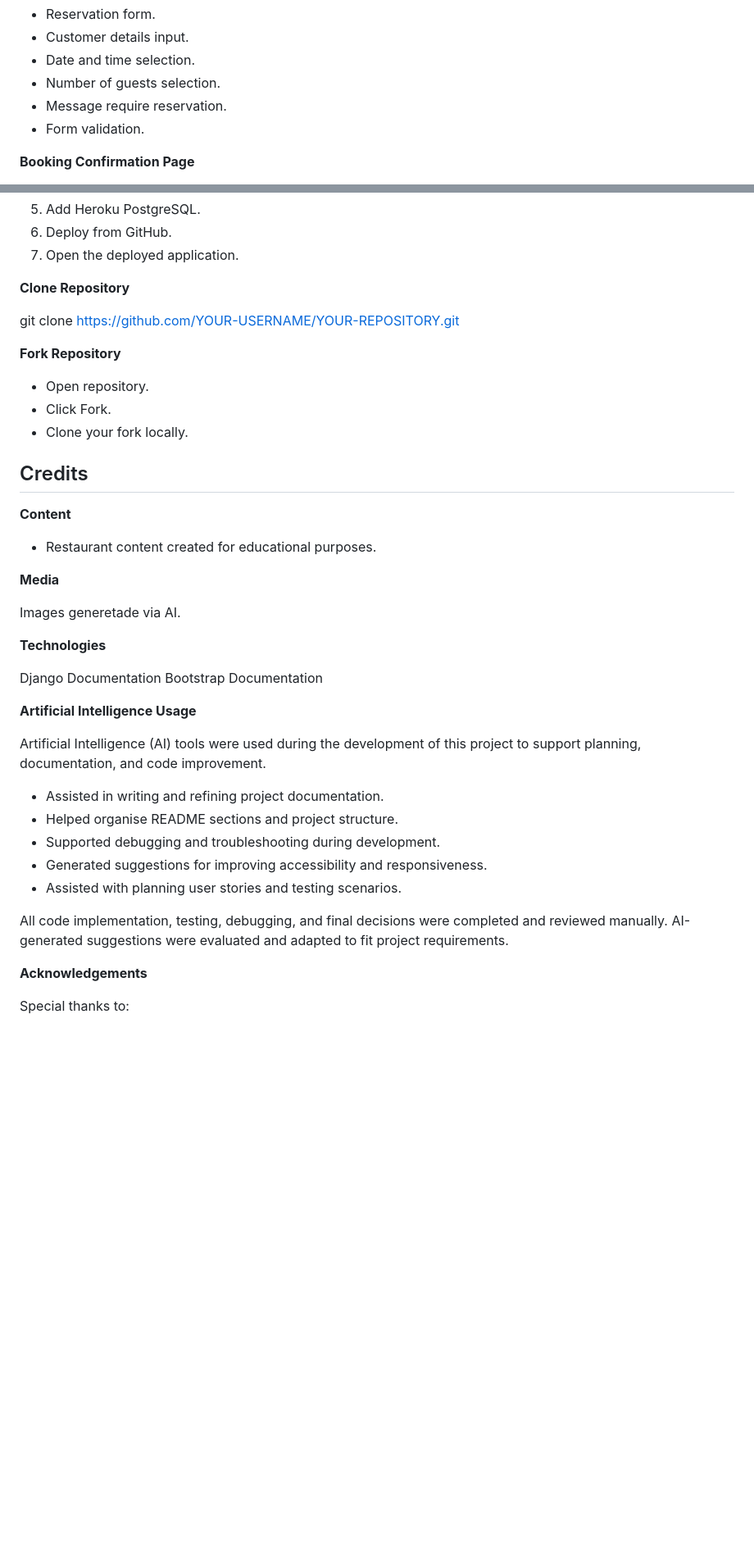
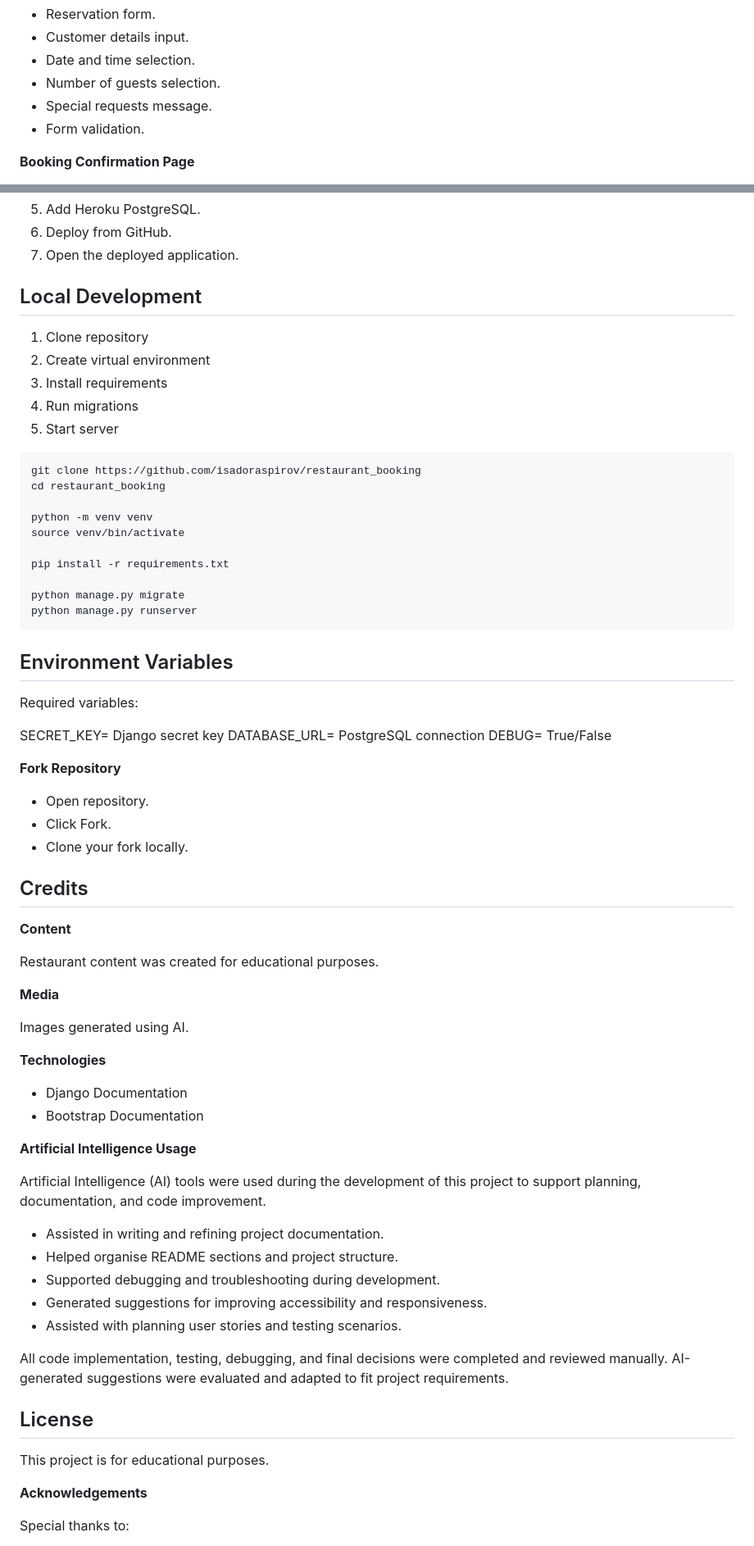
Before and after one commit to isadoraspirov/restaurant_booking, a Markdown page: README.md, 2 parts joined by grey strips. Shown at 82% size. Rendered like a GitHub page; blank space fills up the shorter version.

Commit message:
docs: update README with deployment and testing sections

````diff
--- a/README.md
+++ b/README.md
@@ -78,7 +87,7 @@ The website structure guides users from discovering the restaurant to completing
 - Customer details input.
 - Date and time selection.
 - Number of guests selection.
-- Message require reservation.
+- Special requests message.
 - Form validation.
 
 **Booking Confirmation Page**
@@ -429,9 +472,34 @@ The project is deployed using Heroku.
 6. Deploy from GitHub.
 7. Open the deployed application.
 
-**Clone Repository**
+## Local Development
 
-git clone https://github.com/YOUR-USERNAME/YOUR-REPOSITORY.git
+1. Clone repository
+2. Create virtual environment
+3. Install requirements
+4. Run migrations
+5. Start server
+
+```bash
+git clone https://github.com/isadoraspirov/restaurant_booking
+cd restaurant_booking
+
+python -m venv venv
+source venv/bin/activate
+
+pip install -r requirements.txt
+
+python manage.py migrate
+python manage.py runserver
+```
+
+## Environment Variables
+
+Required variables:
+
+SECRET_KEY= Django secret key
+DATABASE_URL= PostgreSQL connection
+DEBUG= True/False
 
 **Fork Repository**
 
@@ -443,16 +511,16 @@ git clone https://github.com/YOUR-USERNAME/YOUR-REPOSITORY.git
 
 **Content**
 
-- Restaurant content created for educational purposes.
+Restaurant content was created for educational purposes.
 
 **Media**
 
-Images generetade via AI.
+Images generated using AI.
 
 **Technologies**
 
-Django Documentation
-Bootstrap Documentation
+- Django Documentation
+- Bootstrap Documentation
 
 **Artificial Intelligence Usage**
 
@@ -466,6 +534,10 @@ Artificial Intelligence (AI) tools were used during the development of this proj
 
 All code implementation, testing, debugging, and final decisions were completed and reviewed manually. AI-generated suggestions were evaluated and adapted to fit project requirements.
 
+## License
+
+This project is for educational purposes.
+
 **Acknowledgements**
 
 Special thanks to:
````
Also changed, not shown: other parts of README.md (+59 -16 lines).
